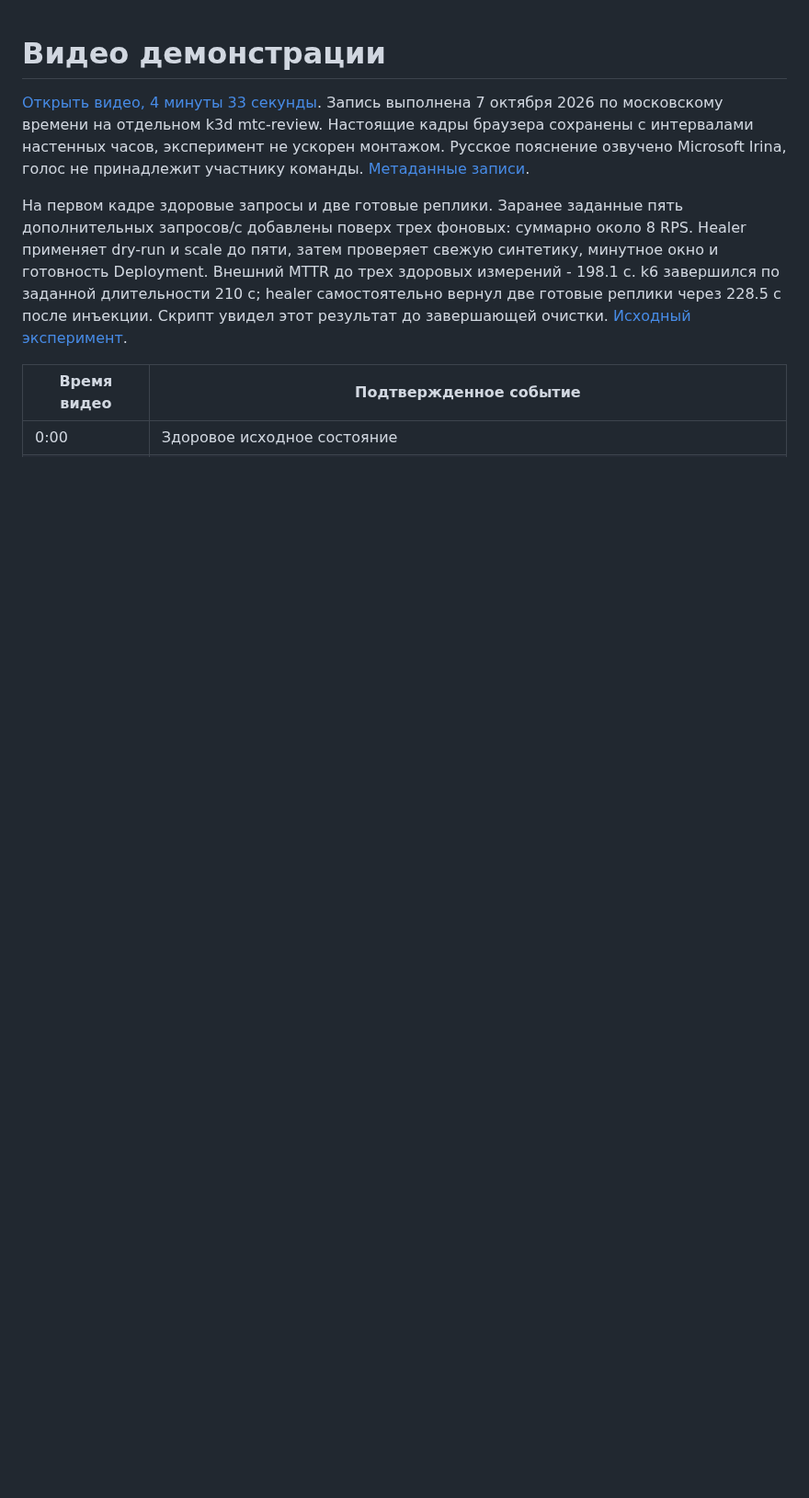
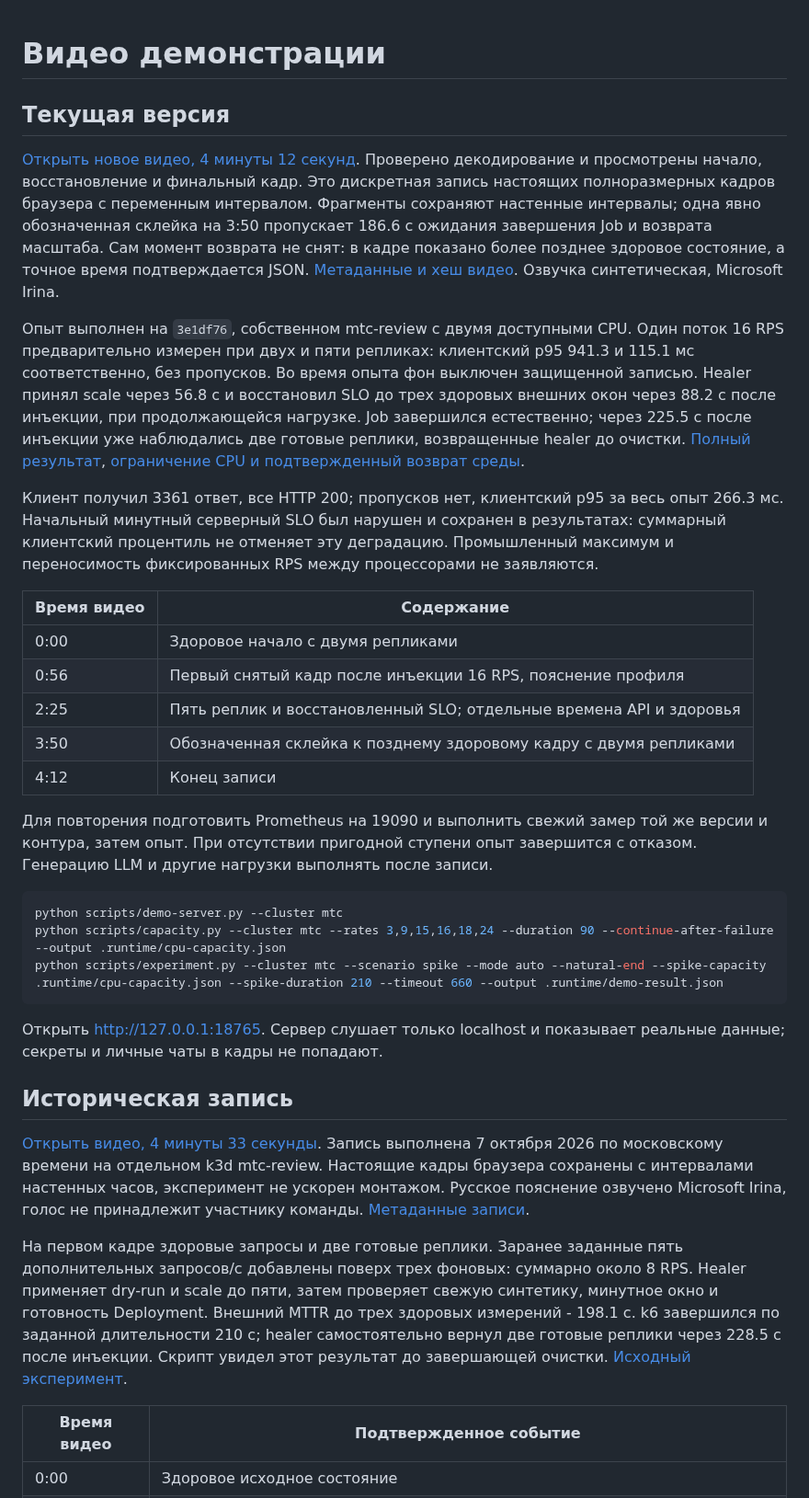
Before and after one commit to spasster/MTC-SRE, a Markdown page: docs/demo.md, the part around one of its changes. Shown at 92% size. GitHub-like rendering; blank space fills up the shorter version.

Commit message:
Подтвердить CPU-цикл текущей версии отдельным видео и результатами

````diff
--- a/docs/demo.md
+++ b/docs/demo.md
@@ -1,4 +1,32 @@
 # Видео демонстрации
+
+## Текущая версия
+
+[Открыть новое видео, 4 минуты 12 секунд](demo-current.mp4). Проверено декодирование и просмотрены начало, восстановление и финальный кадр. Это дискретная запись настоящих полноразмерных кадров браузера с переменным интервалом. Фрагменты сохраняют настенные интервалы; одна явно обозначенная склейка на 3:50 пропускает 186.6 с ожидания завершения Job и возврата масштаба. Сам момент возврата не снят: в кадре показано более позднее здоровое состояние, а точное время подтверждается JSON. [Метаданные и хеш видео](results/iteration-4/demo-current-video.json). Озвучка синтетическая, Microsoft Irina.
+
+Опыт выполнен на `3e1df76`, собственном mtc-review с двумя доступными CPU. Один поток 16 RPS предварительно измерен при двух и пяти репликах: клиентский p95 941.3 и 115.1 мс соответственно, без пропусков. Во время опыта фон выключен защищенной записью. Healer принял scale через 56.8 с и восстановил SLO до трех здоровых внешних окон через 88.2 с после инъекции, при продолжающейся нагрузке. Job завершился естественно; через 225.5 с после инъекции уже наблюдались две готовые реплики, возвращенные healer до очистки. [Полный результат](results/iteration-4/cpu-profile-spike.json), [ограничение CPU и подтвержденный возврат среды](results/iteration-4/cpu-profile-spike-environment.json).
+
+Клиент получил 3361 ответ, все HTTP 200; пропусков нет, клиентский p95 за весь опыт 266.3 мс. Начальный минутный серверный SLO был нарушен и сохранен в результатах: суммарный клиентский процентиль не отменяет эту деградацию. Промышленный максимум и переносимость фиксированных RPS между процессорами не заявляются.
+
+| Время видео | Содержание |
+|---|---|
+| 0:00 | Здоровое начало с двумя репликами |
+| 0:56 | Первый снятый кадр после инъекции 16 RPS, пояснение профиля |
+| 2:25 | Пять реплик и восстановленный SLO; отдельные времена API и здоровья |
+| 3:50 | Обозначенная склейка к позднему здоровому кадру с двумя репликами |
+| 4:12 | Конец записи |
+
+Для повторения подготовить Prometheus на 19090 и выполнить свежий замер той же версии и контура, затем опыт. При отсутствии пригодной ступени опыт завершится с отказом. Генерацию LLM и другие нагрузки выполнять после записи.
+
+```sh
+python scripts/demo-server.py --cluster mtc
+python scripts/capacity.py --cluster mtc --rates 3,9,15,16,18,24 --duration 90 --continue-after-failure --output .runtime/cpu-capacity.json
+python scripts/experiment.py --cluster mtc --scenario spike --mode auto --natural-end --spike-capacity .runtime/cpu-capacity.json --spike-duration 210 --timeout 660 --output .runtime/demo-result.json
+```
+
+Открыть http://127.0.0.1:18765. Сервер слушает только localhost и показывает реальные данные; секреты и личные чаты в кадры не попадают.
+
+## Историческая запись
 
 [Открыть видео, 4 минуты 33 секунды](demo.mp4). Запись выполнена 7 октября 2026 по московскому времени на отдельном k3d mtc-review. Настоящие кадры браузера сохранены с интервалами настенных часов, эксперимент не ускорен монтажом. Русское пояснение озвучено Microsoft Irina, голос не принадлежит участнику команды. [Метаданные записи](results/iteration-1/demo-video.json).
 
````
Also changed, not shown: other parts of docs/demo.md (+1 -10 lines), docs/demo-current.jpg (added), 6 other files.
